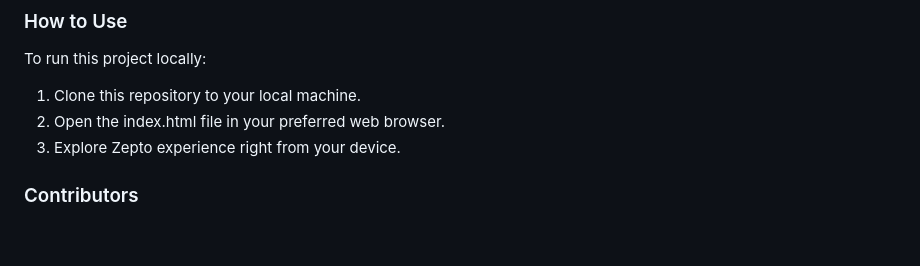
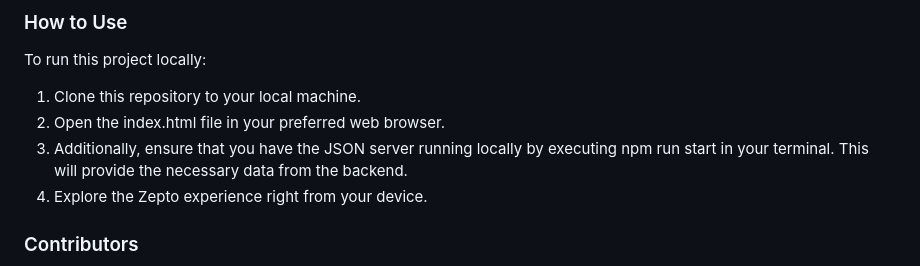
Before and after one commit to Kranti00/Betwa-Interface-015, a Markdown page: README.md, the part around the change. Rendered like a GitHub page; blank space fills up the shorter version.

```diff
--- a/README.md
+++ b/README.md
@@ -97,7 +97,8 @@ To run this project locally:
 
 1. Clone this repository to your local machine.
 2. Open the index.html file in your preferred web browser.
-3. Explore Zepto experience right from your device.
+3. Additionally, ensure that you have the JSON server running locally by executing npm run start in your terminal. This will provide the necessary data from the backend.
+4. Explore the Zepto experience right from your device.
 
 ### Contributors
 
```
